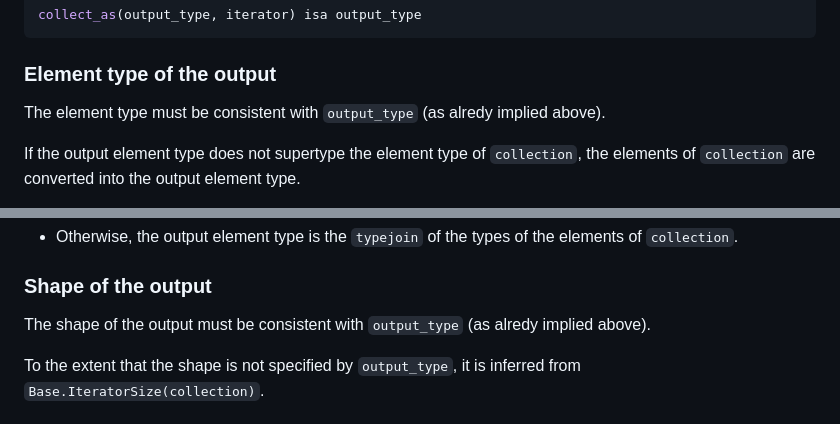
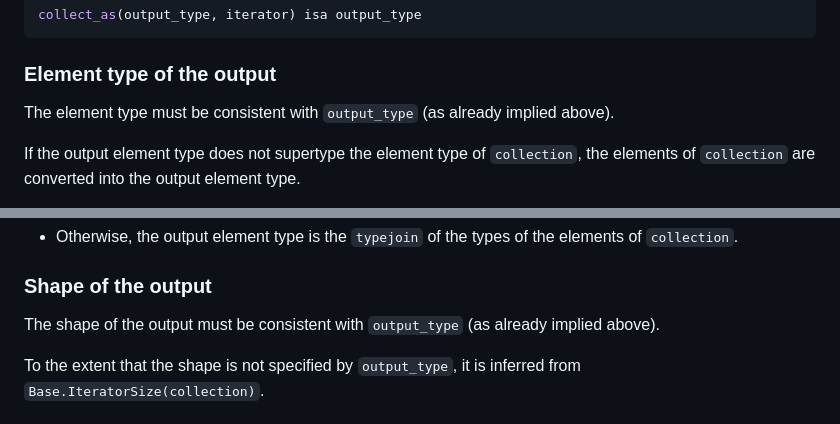
Before and after one commit to JuliaCollections/Collects.jl, a Markdown page: README.md, 2 parts joined by grey strips. Drawn GitHub-style.

Commit message:
Fix small typo in README.md (#14)

```diff
--- a/README.md
+++ b/README.md
@@ -113,7 +113,7 @@ collect_as(output_type, iterator) isa output_type
 
 ### Element type of the output
 
-The element type must be consistent with `output_type` (as alredy implied above).
+The element type must be consistent with `output_type` (as already implied above).
 
 If the output element type does not supertype the element type of `collection`, the elements of `collection` are converted into the output element type.
 
@@ -131,7 +131,7 @@ Rule for determining the element type of the output (when applicable, that is, w
 
 ### Shape of the output
 
-The shape of the output must be consistent with `output_type` (as alredy implied above).
+The shape of the output must be consistent with `output_type` (as already implied above).
 
 To the extent that the shape is not specified by `output_type`, it is inferred from `Base.IteratorSize(collection)`.
 
```
